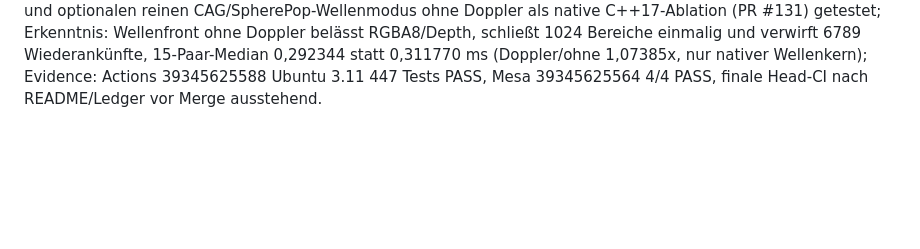
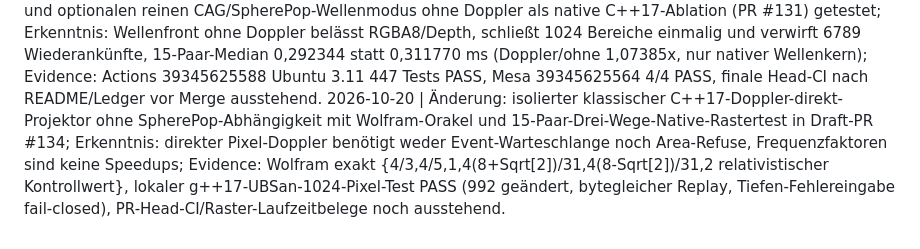
Before and after one commit to OuroborosCollective/ARE-SOFTWAREGPU-ENGINE, a Markdown page: Memory.md, the part around the change. Drawn GitHub-style; blank space fills up the shorter version.

Commit message:
Memory: append Doppler-only C++ Wolfram integration evidence and CI limits

```diff
--- a/Memory.md
+++ b/Memory.md
@@ -80,3 +80,4 @@
 2026-10-20 | Änderung: PR #127 ergänzt CAG-Seed (3,4) und eine begrenzte 8-Richtungs-SpherePop/Doppler-Wellenfront mit Prioritätsreihenfolge und genau einem Abschluss pro Renderarea; Erkenntnis: Distanz 1/Sqrt(2) steuert gleichmäßige Kantenlaufzeit, Doppler färbt statt Ausbreitungsgeschwindigkeit zu ändern; Evidence: unabhängiges Wolfram-Orakel (3,4) und Abstandsarray, echter C++17-Raster-Wellentest mit Replay/Negativfällen im PR, vollständige Head-CI zum Eintrag noch ausstehend.
 2026-10-20 | Änderung: SHA-gebundenen 15-Paar-CPU-Ranking-Benchmark (PR #128) für tiles/batch-first/native-cpp mit/ohne CAG-SpherePop-Doppler und unveränderter Depth-Projektion integriert; Erkenntnis: Native mit Welle gegenüber Tiles mit Welle 3,18x–5,06x, Welle selbst verursacht Zusatzkosten; Evidence: Actions 39342971789 Ubuntu 3.11 446 Tests PASS, 4 Szenen x 3 Backends x 2 Modi x 15 = 360 echte Draws, Evidence-Receipt SHA256 3850a06e6f1996ac28dd77af6b927f9b9e78a6cbacc9d937ce244cfa3391ebee, vollständiger finaler Head-CI-Readback ausstehend.
 2026-10-20 | Änderung: README-Spitzentabelle um 15-Paar-SpherePop-Ranking ergänzt und optionalen reinen CAG/SpherePop-Wellenmodus ohne Doppler als native C++17-Ablation (PR #131) getestet; Erkenntnis: Wellenfront ohne Doppler belässt RGBA8/Depth, schließt 1024 Bereiche einmalig und verwirft 6789 Wiederankünfte, 15-Paar-Median 0,292344 statt 0,311770 ms (Doppler/ohne 1,07385x, nur nativer Wellenkern); Evidence: Actions 39345625588 Ubuntu 3.11 447 Tests PASS, Mesa 39345625564 4/4 PASS, finale Head-CI nach README/Ledger vor Merge ausstehend.
+2026-10-20 | Änderung: isolierter klassischer C++17-Doppler-direkt-Projektor ohne SpherePop-Abhängigkeit mit Wolfram-Orakel und 15-Paar-Drei-Wege-Native-Rastertest in Draft-PR #134; Erkenntnis: direkter Pixel-Doppler benötigt weder Event-Warteschlange noch Area-Refuse, Frequenzfaktoren sind keine Speedups; Evidence: Wolfram exakt {4/3,4/5,1,4(8+Sqrt[2])/31,4(8-Sqrt[2])/31,2 relativistischer Kontrollwert}, lokaler g++17-UBSan-1024-Pixel-Test PASS (992 geändert, bytegleicher Replay, Tiefen-Fehlereingabe fail-closed), PR-Head-CI/Raster-Laufzeitbelege noch ausstehend.
```
